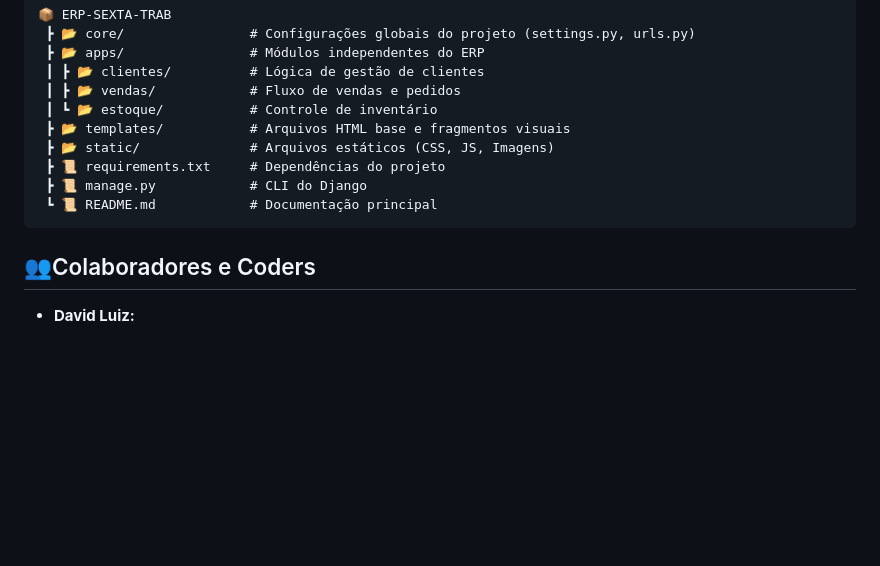
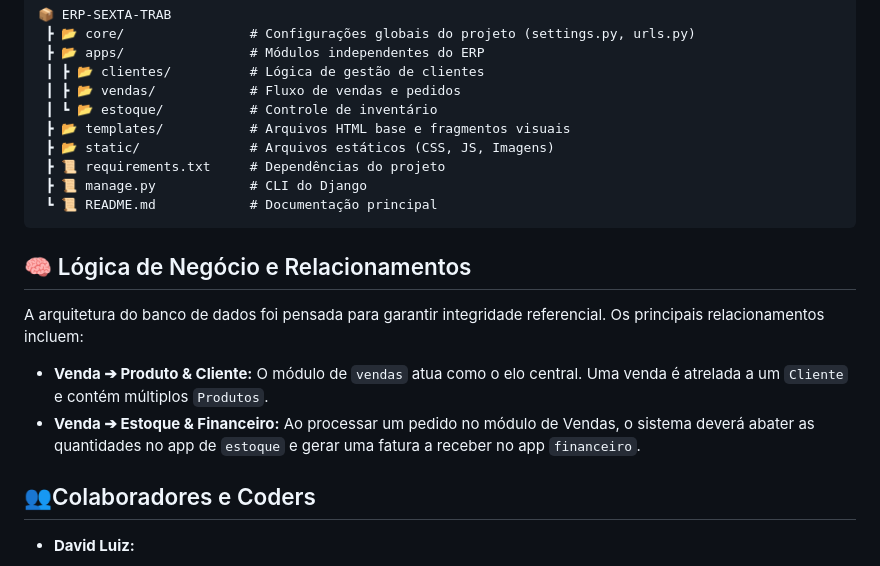
Before and after one commit to davimj99/ERP-SEXTA-TRAB, a Markdown page: README.md, the part around the change. GitHub-like rendering; blank space fills up the shorter version.

````diff
--- a/README.md
+++ b/README.md
@@ -112,6 +112,12 @@ A regra de negócio do ERP está distribuída de forma isolada nas seguintes apl
  ┗ 📜 README.md            # Documentação principal
 ```
 
+## 🧠 Lógica de Negócio e Relacionamentos
+
+A arquitetura do banco de dados foi pensada para garantir integridade referencial. Os principais relacionamentos incluem:
+- **Venda ➔ Produto & Cliente:** O módulo de `vendas` atua como o elo central. Uma venda é atrelada a um `Cliente` e contém múltiplos `Produtos`.
+- **Venda ➔ Estoque & Financeiro:** Ao processar um pedido no módulo de Vendas, o sistema deverá abater as quantidades no app de `estoque` e gerar uma fatura a receber no app `financeiro`.
+
 ## 👥Colaboradores e Coders
 
 * **David Luiz:**
````
